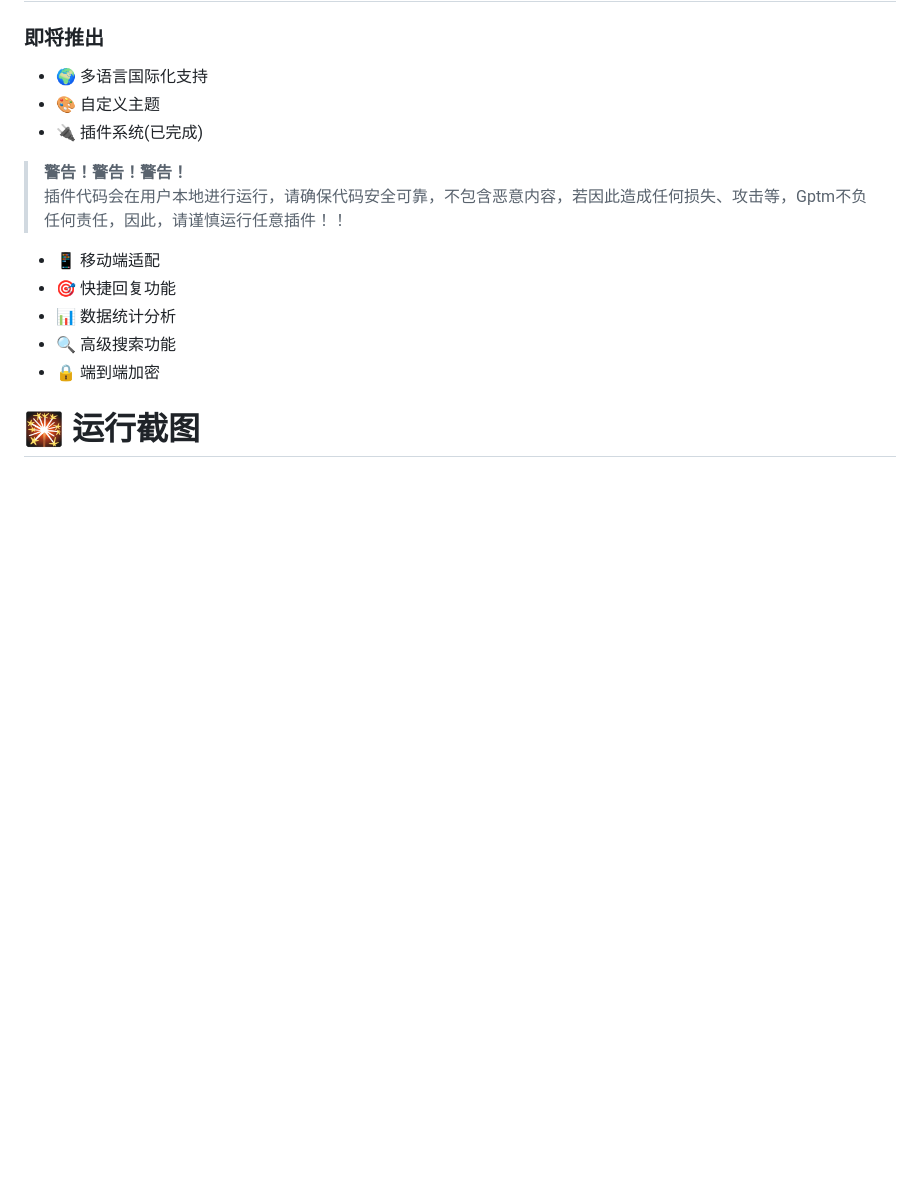
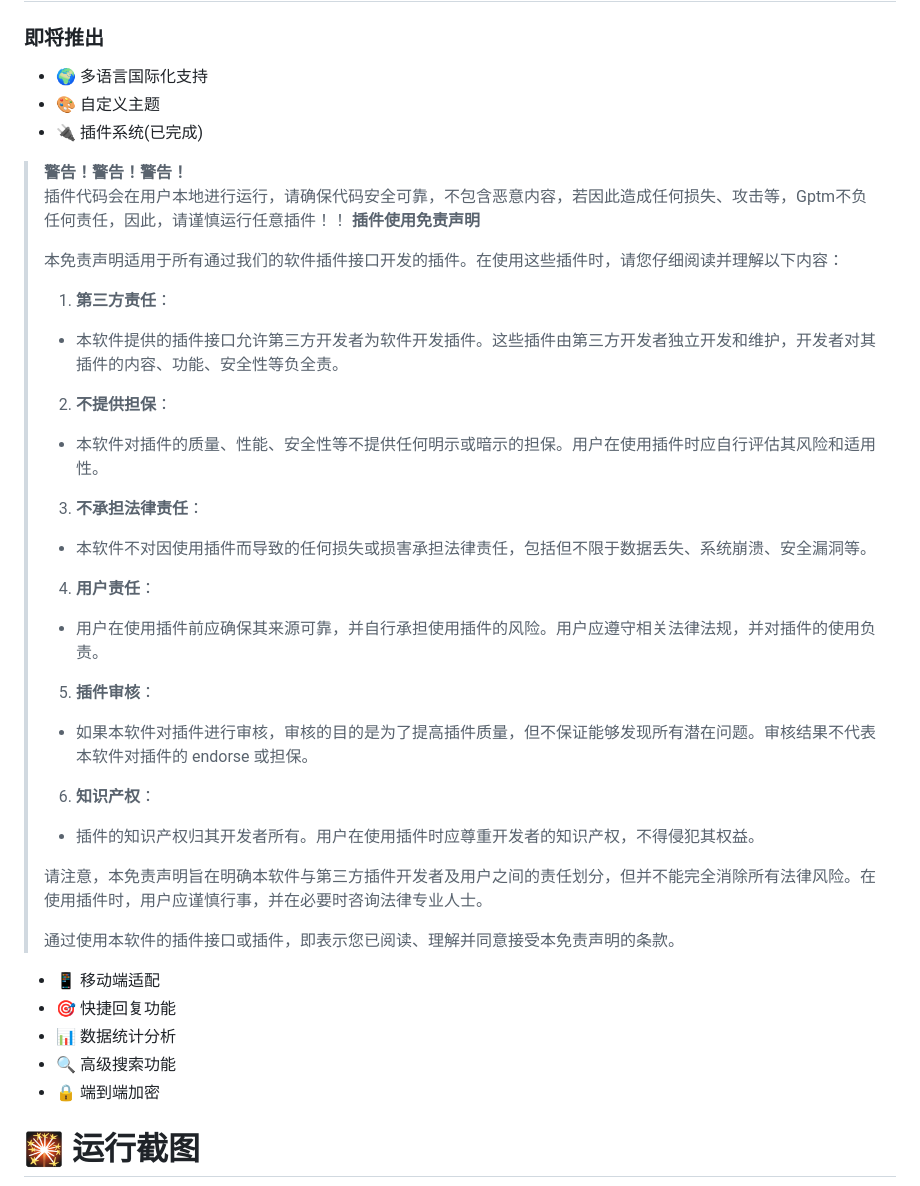
Before and after one commit to Technicalflight/Gptm, a Markdown page: README.md, the part around the change. GitHub-like rendering; blank space fills up the shorter version.

```diff
--- a/README.md
+++ b/README.md
@@ -58,6 +58,31 @@
 - 🔌 插件系统(已完成)
 > **警告！警告！警告！**
 > 插件代码会在用户本地进行运行，请确保代码安全可靠，不包含恶意内容，若因此造成任何损失、攻击等，Gptm不负任何责任，因此，请谨慎运行任意插件！！
+> **插件使用免责声明**
+>
+>本免责声明适用于所有通过我们的软件插件接口开发的插件。在使用这些插件时，请您仔细阅读并理解以下内容：
+>
+>1. **第三方责任**：
+>   - 本软件提供的插件接口允许第三方开发者为软件开发插件。这些插件由第三方开发者独立开发和维护，开发者对其插件的内容、功能、安全性等负全责。
+>
+>2. **不提供担保**：
+>   - 本软件对插件的质量、性能、安全性等不提供任何明示或暗示的担保。用户在使用插件时应自行评估其风险和适用性。
+>
+>3. **不承担法律责任**：
+>   - 本软件不对因使用插件而导致的任何损失或损害承担法律责任，包括但不限于数据丢失、系统崩溃、安全漏洞等。
+>
+>4. **用户责任**：
+>   - 用户在使用插件前应确保其来源可靠，并自行承担使用插件的风险。用户应遵守相关法律法规，并对插件的使用负责。
+>
+>5. **插件审核**：
+>   - 如果本软件对插件进行审核，审核的目的是为了提高插件质量，但不保证能够发现所有潜在问题。审核结果不代表本软件对插件的 endorse 或担保。
+>
+>6. **知识产权**：
+>   - 插件的知识产权归其开发者所有。用户在使用插件时应尊重开发者的知识产权，不得侵犯其权益。
+>
+>请注意，本免责声明旨在明确本软件与第三方插件开发者及用户之间的责任划分，但并不能完全消除所有法律风险。在使用插件时，用户应谨慎行事，并在必要时咨询法律专业人士。
+>
+>通过使用本软件的插件接口或插件，即表示您已阅读、理解并同意接受本免责声明的条款。
 - 📱 移动端适配
 - 🎯 快捷回复功能
 - 📊 数据统计分析
```
